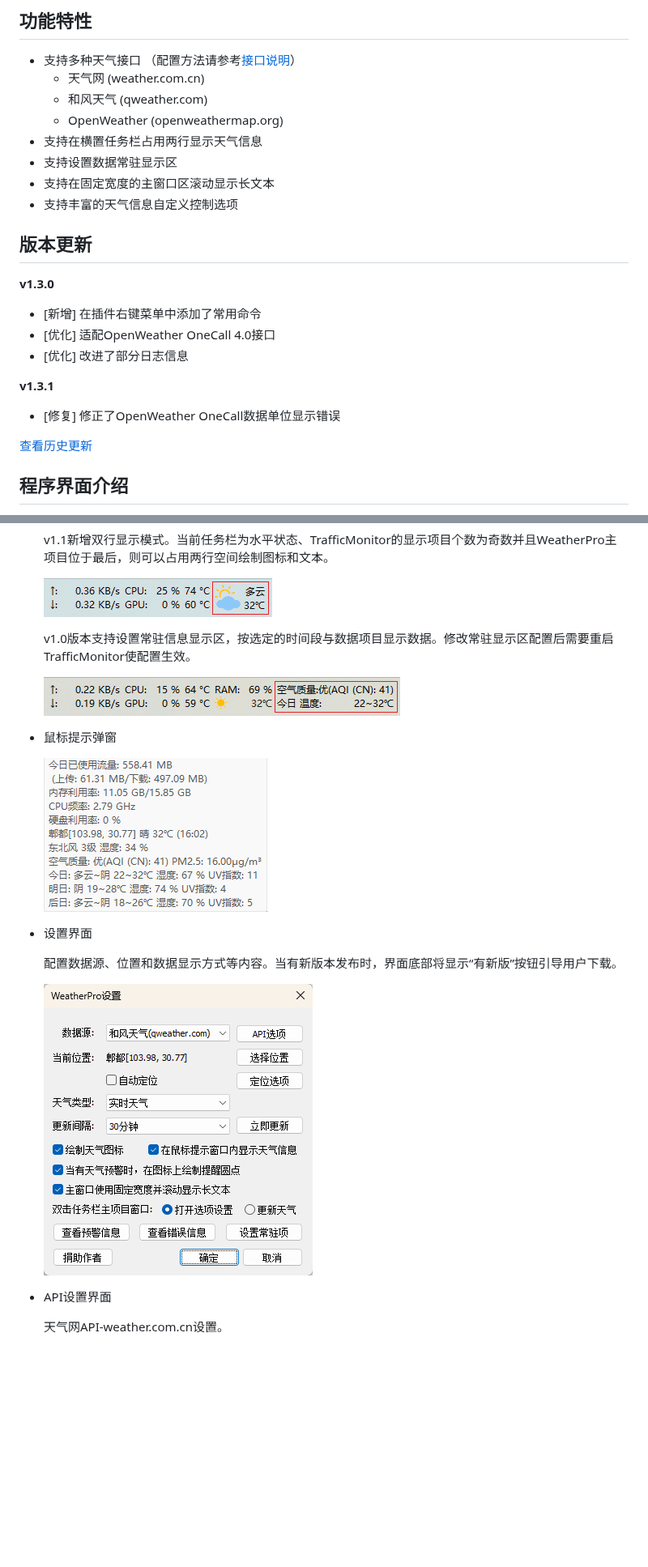
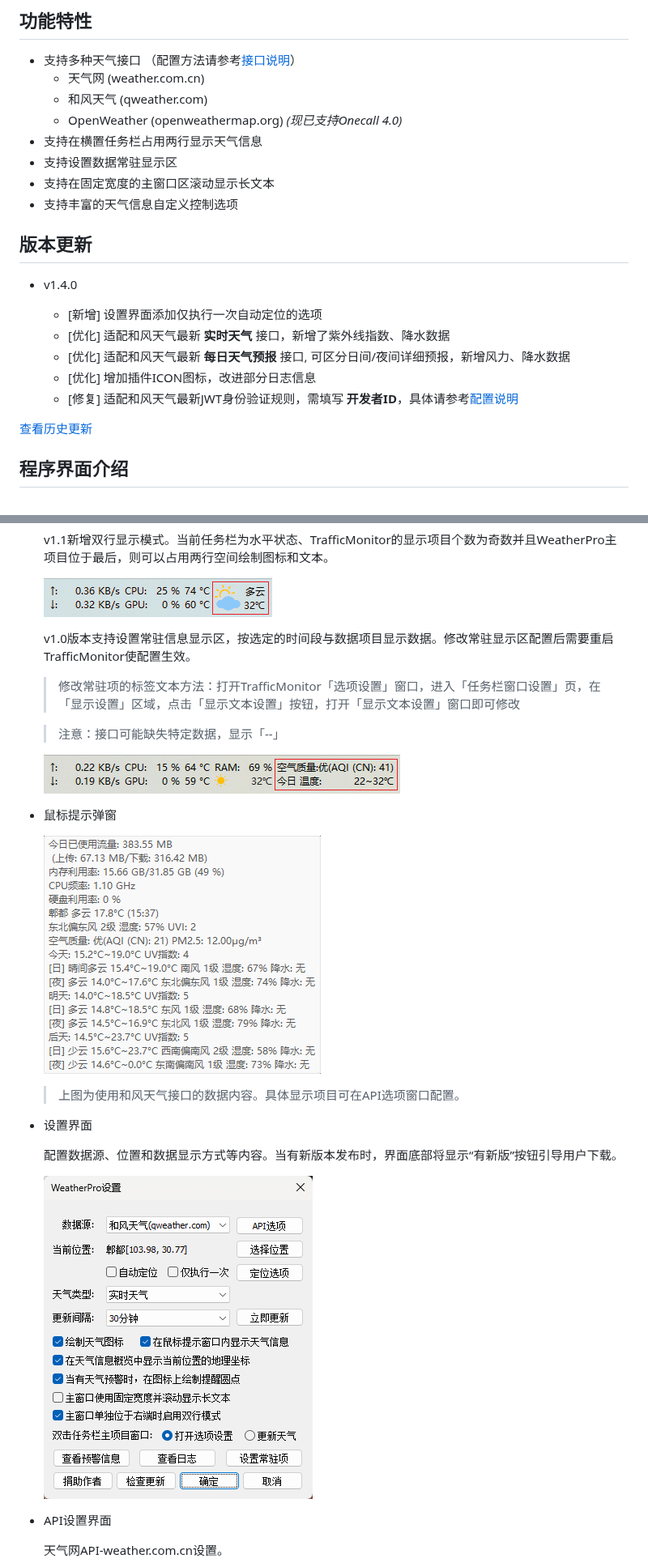
Before and after one commit to Haojia521/TMP-WeatherPro, a Markdown page: README.md, 2 parts joined by grey strips. Shown at 81% size. Drawn GitHub-style; pictures changed too: images/main-settings.png, images/tooltip-info.png; blank space fills up the shorter version.

Commit message:
refactor: update docs

```diff
--- a/README.md
+++ b/README.md
@@ -13,7 +13,7 @@ WeatherPro 是一款为 [TrafficMonitor](https://github.com/zhongyang219/Traffic
 - 支持多种天气接口 （配置方法请参考[接口说明](docs/DataSourceGuide.md)）
   - 天气网 (weather.com.cn)
   - 和风天气 (qweather.com)
-  - OpenWeather (openweathermap.org)
+  - OpenWeather (openweathermap.org) *(现已支持Onecall 4.0)*
 - 支持在横置任务栏占用两行显示天气信息
 - 支持设置数据常驻显示区
 - 支持在固定宽度的主窗口区滚动显示长文本
@@ -21,15 +21,13 @@ WeatherPro 是一款为 [TrafficMonitor](https://github.com/zhongyang219/Traffic
 
 ## 版本更新
 
-**v1.3.0**
+- v1.4.0
 
-- [新增] 在插件右键菜单中添加了常用命令
-- [优化] 适配OpenWeather OneCall 4.0接口
-- [优化] 改进了部分日志信息
-
-**v1.3.1**
-
-- [修复] 修正了OpenWeather OneCall数据单位显示错误
+  - [新增] 设置界面添加仅执行一次自动定位的选项
+  - [优化] 适配和风天气最新 **实时天气** 接口，新增了紫外线指数、降水数据
+  - [优化] 适配和风天气最新 **每日天气预报** 接口, 可区分日间/夜间详细预报，新增风力、降水数据
+  - [优化] 增加插件ICON图标，改进部分日志信息
+  - [修复] 适配和风天气最新JWT身份验证规则，需填写 **开发者ID**，具体请参考[配置说明](docs/DataSourceGuide.md#232-jwt)
 
 [查看历史更新](#历史更新)
 
@@ -47,11 +45,17 @@ WeatherPro 是一款为 [TrafficMonitor](https://github.com/zhongyang219/Traffic
 
   v1.0版本支持设置常驻信息显示区，按选定的时间段与数据项目显示数据。修改常驻显示区配置后需要重启TrafficMonitor使配置生效。
 
+  > 修改常驻项的标签文本方法：打开TrafficMonitor「选项设置」窗口，进入「任务栏窗口设置」页，在「显示设置」区域，点击「显示文本设置」按钮，打开「显示文本设置」窗口即可修改
+
+  > 注意：接口可能缺失特定数据，显示「--」
+
   ![常驻显示区](images/taskbar-wnd-pinned-items.png)
 
 - 鼠标提示弹窗
 
   ![提示弹窗](images/tooltip-info.png)
+
+  > 上图为使用和风天气接口的数据内容。具体显示项目可在API选项窗口配置。
 
 - 设置界面
 
```
Also changed, not shown: other parts of README.md (+7 -0 lines), docs/DataSourceGuide.md (+1 -0 lines), images/api-openweather-options.png, images/api-qweather-options.png, images/set-location.png, 2 other files.
